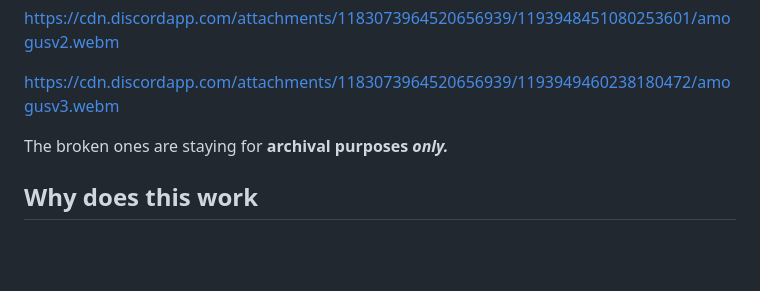
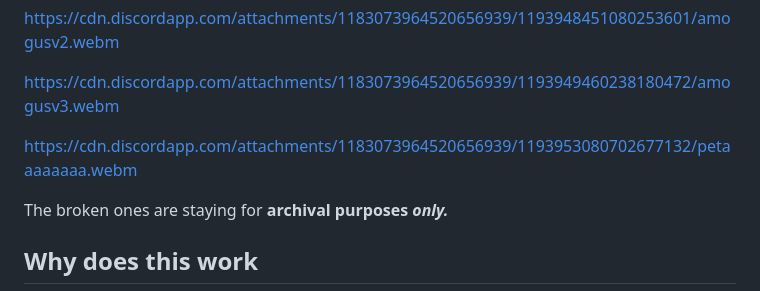
Before and after one commit to PanIntegralus/discord.webm-compilation, a Markdown page: README.md, the part around the change. Rendered like a GitHub page; folded sections open; blank space fills up the shorter version.

Commit message:
Update README.md
added https://cdn.discordapp.com/attachments/1183073964520656939/1193953080702677132/petaaaaaaaa.webm

```diff
--- a/README.md
+++ b/README.md
@@ -150,6 +150,8 @@ https://cdn.discordapp.com/attachments/1183073964520656939/1193943489629663263/a
 https://cdn.discordapp.com/attachments/1183073964520656939/1193948451080253601/amogusv2.webm
 
 https://cdn.discordapp.com/attachments/1183073964520656939/1193949460238180472/amogusv3.webm
+
+https://cdn.discordapp.com/attachments/1183073964520656939/1193953080702677132/petaaaaaaaa.webm
 </details>
 
 The broken ones are staying for **archival purposes *only.***
```
